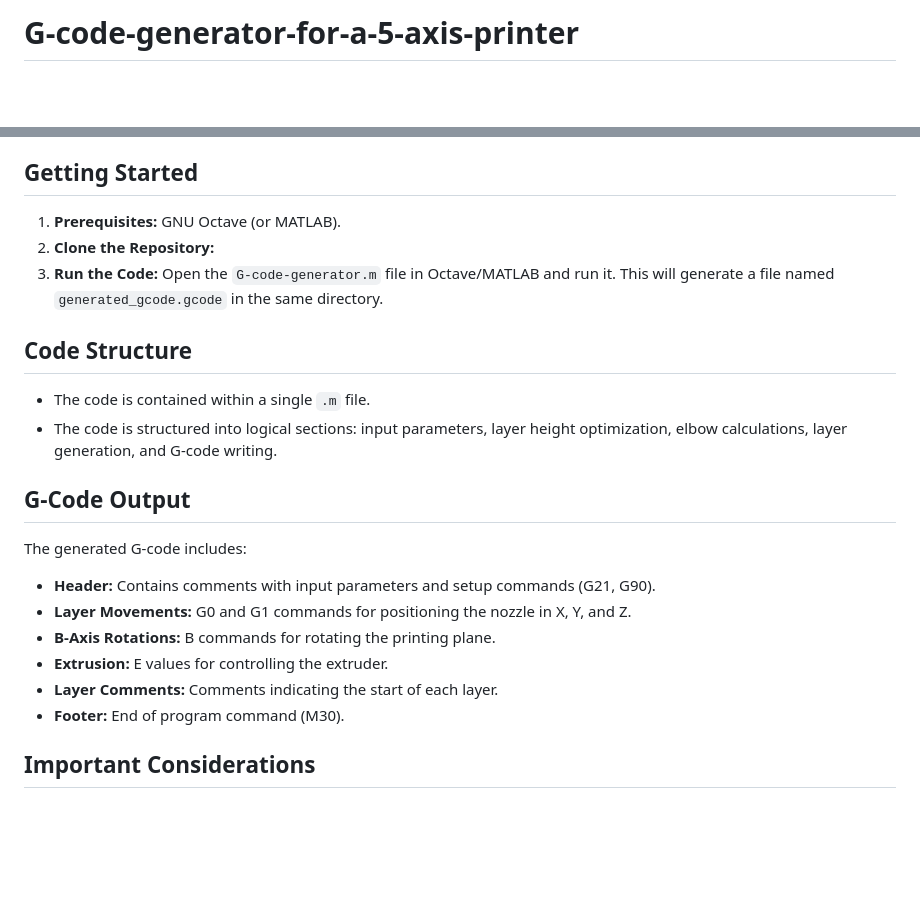
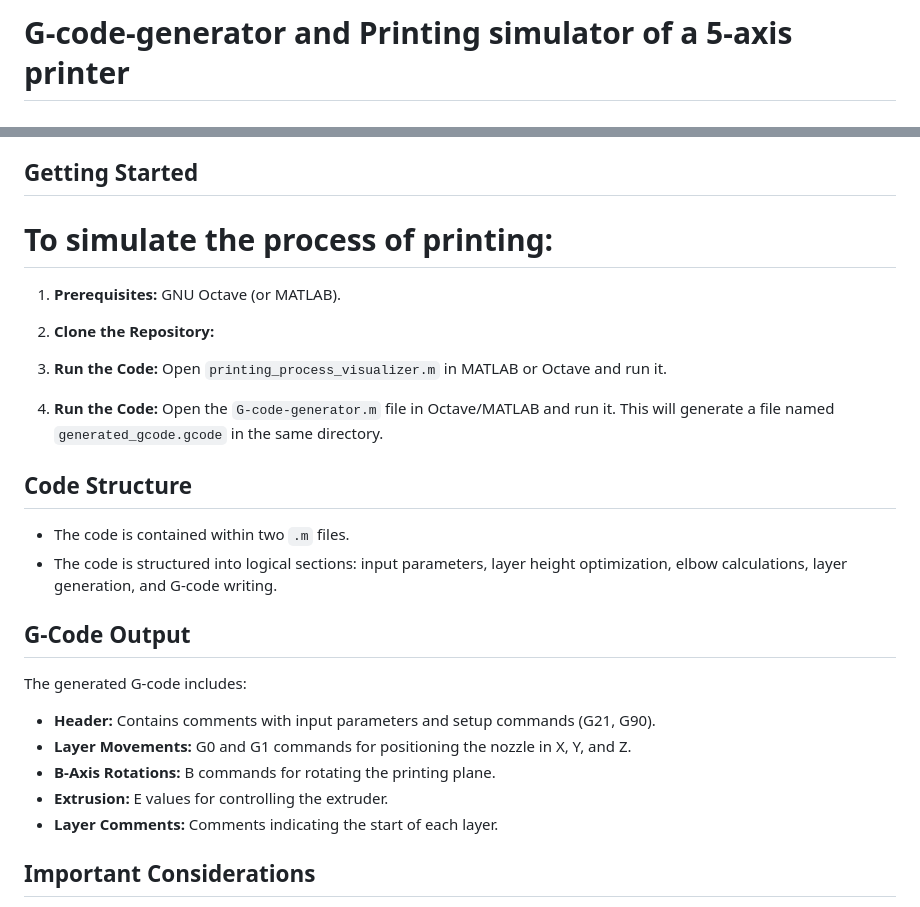
Before and after one commit to hamidsouzangar/G-code-generator-for-a-5-axis-printer, a Markdown page: README.md, 2 parts joined by grey strips. Drawn GitHub-style; blank space fills up the shorter version.

```diff
--- a/README.md
+++ b/README.md
@@ -1,4 +1,4 @@
-# G-code-generator-for-a-5-axis-printer
+# G-code-generator and Printing simulator of a 5-axis printer
 # 5-Axis Slicing for FDM 3D Printers (GNU Octave/MATLAB) - G-Code Generation
 ![Screenshot201632](https://github.com/user-attachments/assets/95ffe556-f8ff-4060-8a9c-9c90e08f55b3)
 
@@ -40,14 +40,17 @@ The process is as follows:
 4.  **G-Code Generation:** Creates a `.gcode` file containing the toolpaths, including linear movements (G1), rapid moves (G0), and B-axis rotations. The code also calculates and includes extrusion amounts (E values).
 
 ## Getting Started
-
+# To simulate the process of printing:
 1.  **Prerequisites:** GNU Octave (or MATLAB).
 2.  **Clone the Repository:**
-3.  **Run the Code:** Open the `G-code-generator.m` file in Octave/MATLAB and run it. This will generate a file named `generated_gcode.gcode` in the same directory.
+3. **Run the Code:** Open `printing_process_visualizer.m` in MATLAB or Octave and run it.
+
+
+4.  **Run the Code:** Open the `G-code-generator.m` file in Octave/MATLAB and run it. This will generate a file named `generated_gcode.gcode` in the same directory.
 
 ## Code Structure
 
-*   The code is contained within a single `.m` file.
+*   The code is contained within two `.m` files.
 *   The code is structured into logical sections: input parameters, layer height optimization, elbow calculations, layer generation, and G-code writing.
 
 ## G-Code Output
@@ -59,7 +62,7 @@ The generated G-code includes:
 *   **B-Axis Rotations:** B commands for rotating the printing plane.
 *   **Extrusion:** E values for controlling the extruder.
 *   **Layer Comments:** Comments indicating the start of each layer.
-*   **Footer:** End of program command (M30).
+
 
 ## Important Considerations
 
```
Also changed, not shown: other parts of README.md (+4 -2 lines).
